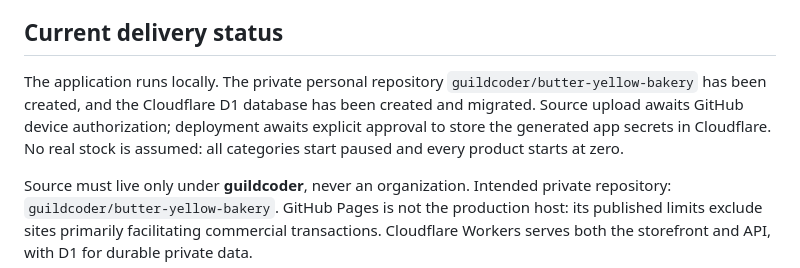
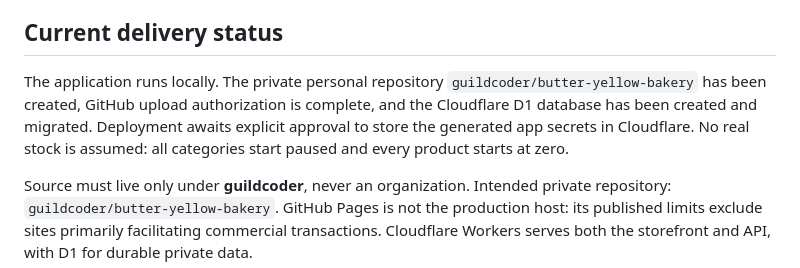
Before and after one commit to guildcoder/butter-yellow-bakery, a Markdown page: README.md, the part around the change. Rendered like a GitHub page.

Commit message:
Update deployment handoff after GitHub authorization

```diff
--- a/README.md
+++ b/README.md
@@ -4,7 +4,7 @@ A small-batch order stand and password-protected bakery office. Built from the o
 
 ## Current delivery status
 
-The application runs locally. The private personal repository `guildcoder/butter-yellow-bakery` has been created, and the Cloudflare D1 database has been created and migrated. Source upload awaits GitHub device authorization; deployment awaits explicit approval to store the generated app secrets in Cloudflare. No real stock is assumed: all categories start paused and every product starts at zero.
+The application runs locally. The private personal repository `guildcoder/butter-yellow-bakery` has been created, GitHub upload authorization is complete, and the Cloudflare D1 database has been created and migrated. Deployment awaits explicit approval to store the generated app secrets in Cloudflare. No real stock is assumed: all categories start paused and every product starts at zero.
 
 Source must live only under **guildcoder**, never an organization. Intended private repository: `guildcoder/butter-yellow-bakery`. GitHub Pages is not the production host: its published limits exclude sites primarily facilitating commercial transactions. Cloudflare Workers serves both the storefront and API, with D1 for durable private data.
 
```
